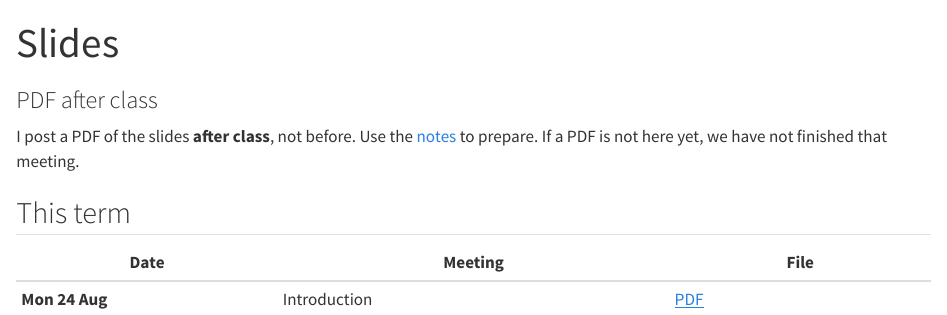
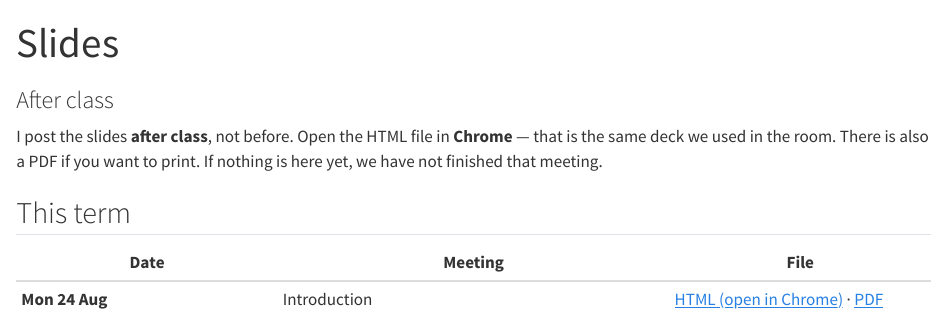
Before and after one commit to AndresCastanoZuluaga/mlba-fall-2026, a Quarto document (slides/index.qmd): the page in a window 1100 px wide, from its top. Rendered offline with R 4.5, knitr and Pandoc in place of Quarto, with nearby package versions.

Commit message:
Post Monday intro as classroom HTML; keep PDF as print copy.

```diff
--- a/slides/index.qmd
+++ b/slides/index.qmd
@@ -1,6 +1,6 @@
 ---
 title: "Slides"
-subtitle: "PDF after class"
+subtitle: "After class"
 format:
   html:
     toc: false
@@ -8,10 +8,10 @@ format:
     code-tools: false
 ---
 
-<p class="page-lead">I post a PDF of the slides <strong>after class</strong>, not before. Use the <a href="../notes/">notes</a> to prepare. If a PDF is not here yet, we have not finished that meeting.</p>
+<p class="page-lead">I post the slides <strong>after class</strong>, not before. Open the HTML file in <strong>Chrome</strong> — that is the same deck we used in the room. There is also a PDF if you want to print. If nothing is here yet, we have not finished that meeting.</p>
 
 ## This term
 
 | Date | Meeting | File |
 |------|---------|------|
-| **Mon 24 Aug** | Introduction | [PDF](70-467_MLBA_2026-08-24_Introduction.pdf) |
+| **Mon 24 Aug** | Introduction | [HTML (open in Chrome)](70-467_MLBA_2026-08-24_Introduction.html) · [PDF](70-467_MLBA_2026-08-24_Introduction.pdf) |
```
Also changed, not shown: 1 other file.
